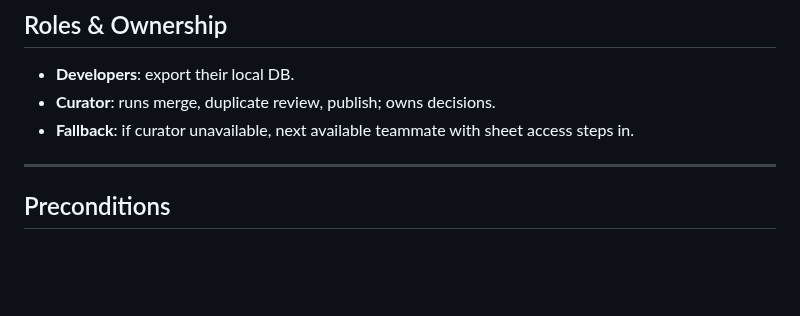
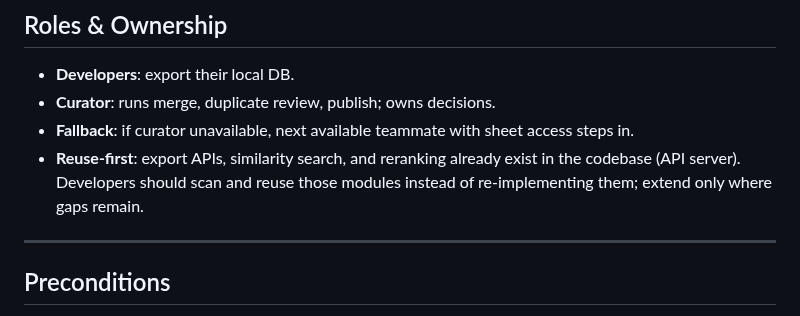
Before and after one commit to tyouritsugun/curated-heuristic-loop, a Markdown page: doc/plan/semi-auto-curation.md, the part around the change. GitHub-like rendering; blank space fills up the shorter version.

Commit message:
refine doc

```diff
--- a/doc/plan/semi-auto-curation.md
+++ b/doc/plan/semi-auto-curation.md
@@ -15,6 +15,7 @@ Lean guide for developers to implement and run the duplicate/conflict detection
 - **Developers**: export their local DB.
 - **Curator**: runs merge, duplicate review, publish; owns decisions.
 - **Fallback**: if curator unavailable, next available teammate with sheet access steps in.
+- **Reuse-first**: export APIs, similarity search, and reranking already exist in the codebase (API server). Developers should scan and reuse those modules instead of re-implementing them; extend only where gaps remain.
 
 ---
 
```
